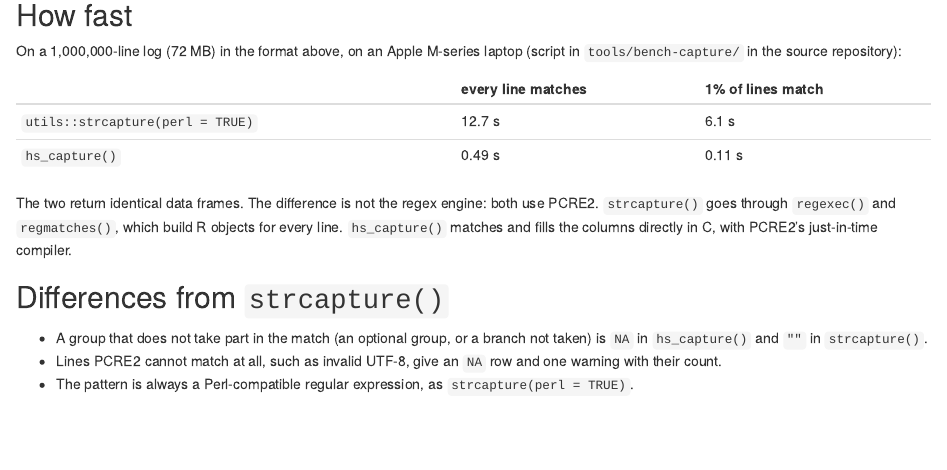
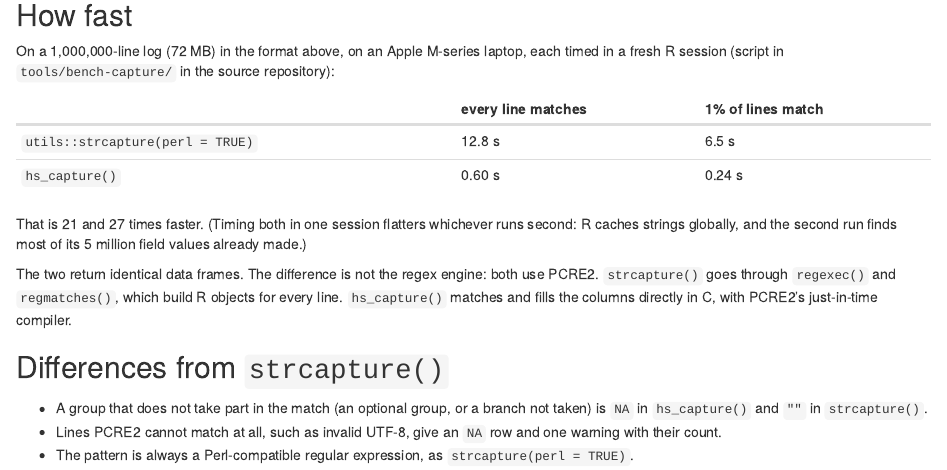
Before and after one commit to pedrobtz/vectorscan, an R Markdown document (vignettes/articles/parsing-logs.Rmd): the page in a window 1100 px wide, from 1580 px down. Rendered offline with R 4.5, knitr and Pandoc, with nearby package versions; some code elsewhere in the file could not run offline.

Commit message:
Capture groups M3: correct the speed-up to fresh-session timings
Timing strcapture() and hs_capture() in one session let the second run find
its strings in R's global string cache. Measured one method per fresh R
session: 12.8 s against 0.60 s when every line matches (21x) and 6.5 s
against 0.24 s at 1% (27x). Update the article, NEWS, ?hs_capture and the
plan.

Co-Authored-By: Claude Opus 5.5 <noreply@anthropic.com>

```diff
--- a/vignettes/articles/parsing-logs.Rmd
+++ b/vignettes/articles/parsing-logs.Rmd
@@ -80,12 +80,17 @@ hs_capture(fmt, lines[keep], proto)
 ## How fast
 
 On a 1,000,000-line log (72 MB) in the format above, on an Apple M-series
-laptop (script in `tools/bench-capture/` in the source repository):
+laptop, each timed in a fresh R session (script in `tools/bench-capture/` in
+the source repository):
 
 | | every line matches | 1% of lines match |
 |---|---|---|
-| `utils::strcapture(perl = TRUE)` | 12.7 s | 6.1 s |
-| `hs_capture()` | 0.49 s | 0.11 s |
+| `utils::strcapture(perl = TRUE)` | 12.8 s | 6.5 s |
+| `hs_capture()` | 0.60 s | 0.24 s |
+
+That is 21 and 27 times faster. (Timing both in one session flatters
+whichever runs second: R caches strings globally, and the second run finds
+most of its 5 million field values already made.)
 
 The two return identical data frames. The difference is not the regex
 engine: both use PCRE2. `strcapture()` goes through `regexec()` and
```
Also changed, not shown: NEWS.md (+1 -1 lines), R/capture.R (+1 -1 lines), .agents/capture-groups.md, 1 other file.
